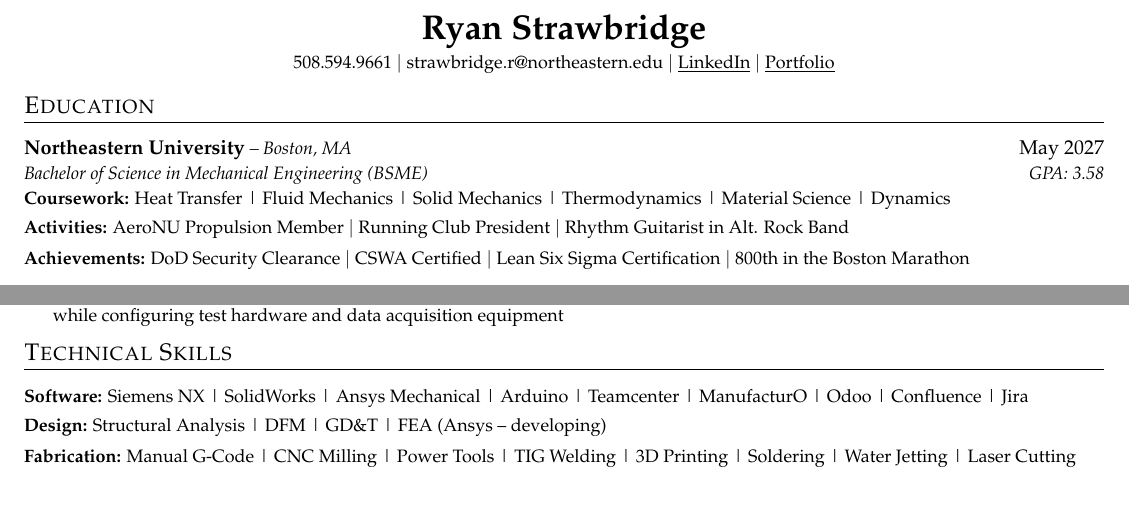
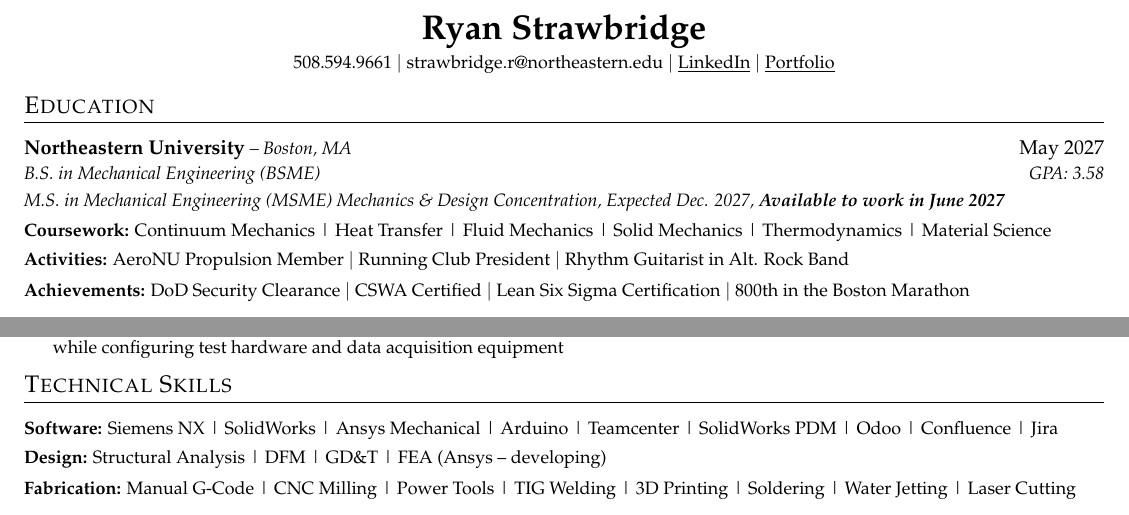
Before and after one commit to ryanstrawbridge-2/ryanstrawbridge-2.github.io, a LaTeX CV (resume/ryan-strawbridge-resume.tex): two parts of the page, joined at a grey line, cut so that both start at the same text. Compiled offline with pdfLaTeX.

Commit message:
added the masters degree to the education section of my resume

```diff
--- a/resume/ryan-strawbridge-resume.tex
+++ b/resume/ryan-strawbridge-resume.tex
@@ -174,17 +174,19 @@
 \resumeSubHeadingListStart
 
   \resumeEducation
-    {Northeastern University}{Boston, MA}{May 2027}
-    {Bachelor of Science in Mechanical Engineering (BSME)}{GPA: 3.58}
-
-\resumeSubHeadingListEnd
+  {Northeastern University}{Boston, MA}{May 2027}
+  {B.S. in Mechanical Engineering (BSME)}{GPA: 3.58}
+\vspace{-2pt}
+\resumeSubSubheading
+  {M.S. in Mechanical Engineering (MSME) Mechanics
+  \& Design Concentration, Expected Dec. 2027, \textbf{Available to work in June 2027}}{}
 
 \vspace{\entrygap}
 
 {\small
 \textbf{Coursework:}
-Heat Transfer | Fluid Mechanics | Solid Mechanics |
-Thermodynamics | Material Science | Dynamics \\[3pt]
+Continuum Mechanics | Heat Transfer | Fluid Mechanics | Solid Mechanics |
+Thermodynamics | Material Science \\[3pt]
 \textbf{Activities:}
 AeroNU Propulsion Member $|$ Running Club President $|$
 Rhythm Guitarist in Alt. Rock Band \\[3pt]
@@ -340,7 +342,7 @@ DoD Security Clearance $|$ CSWA Certified $|$ Lean Six Sigma Certification $|$
 \vspace{6.5pt}
 {\small
 \textbf{Software:}
-Siemens NX | SolidWorks | Ansys Mechanical | Arduino | Teamcenter | ManufacturO | Odoo | Confluence | Jira \\[3pt]
+Siemens NX | SolidWorks | Ansys Mechanical | Arduino | Teamcenter | SolidWorks PDM | Odoo | Confluence | Jira \\[3pt]
 \textbf{Design:}
 Structural Analysis | DFM | GD\&T | FEA (Ansys -- developing) \\[3pt]
 \textbf{Fabrication:}
```
